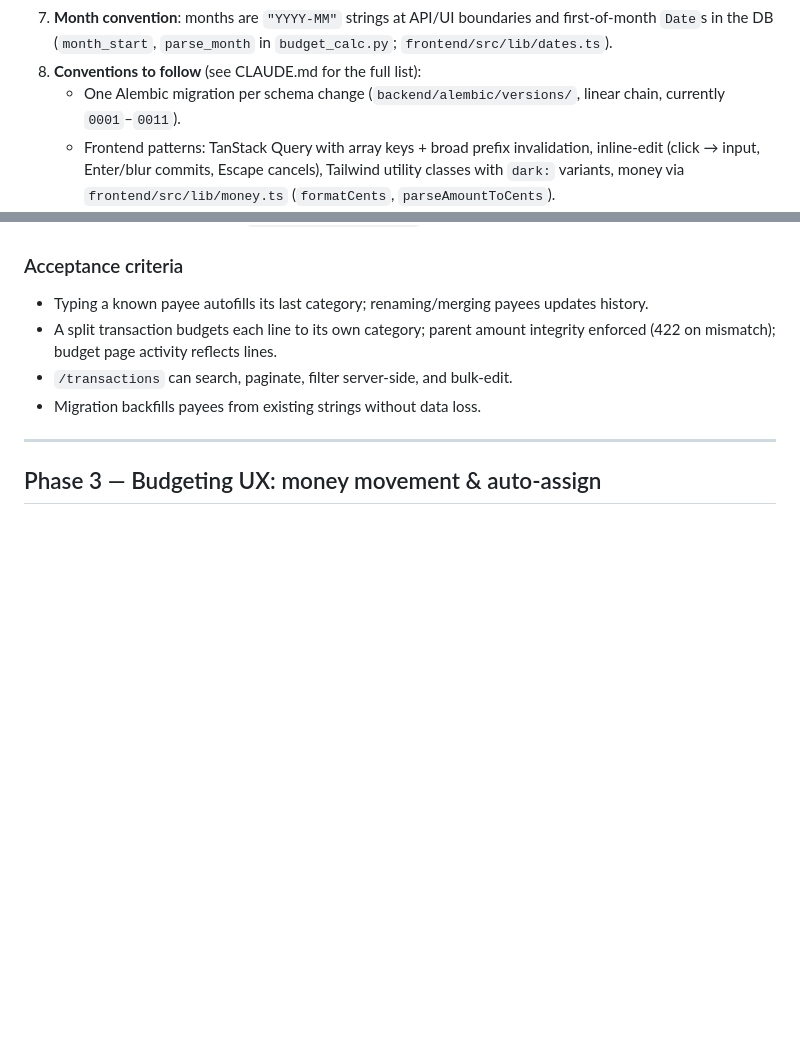
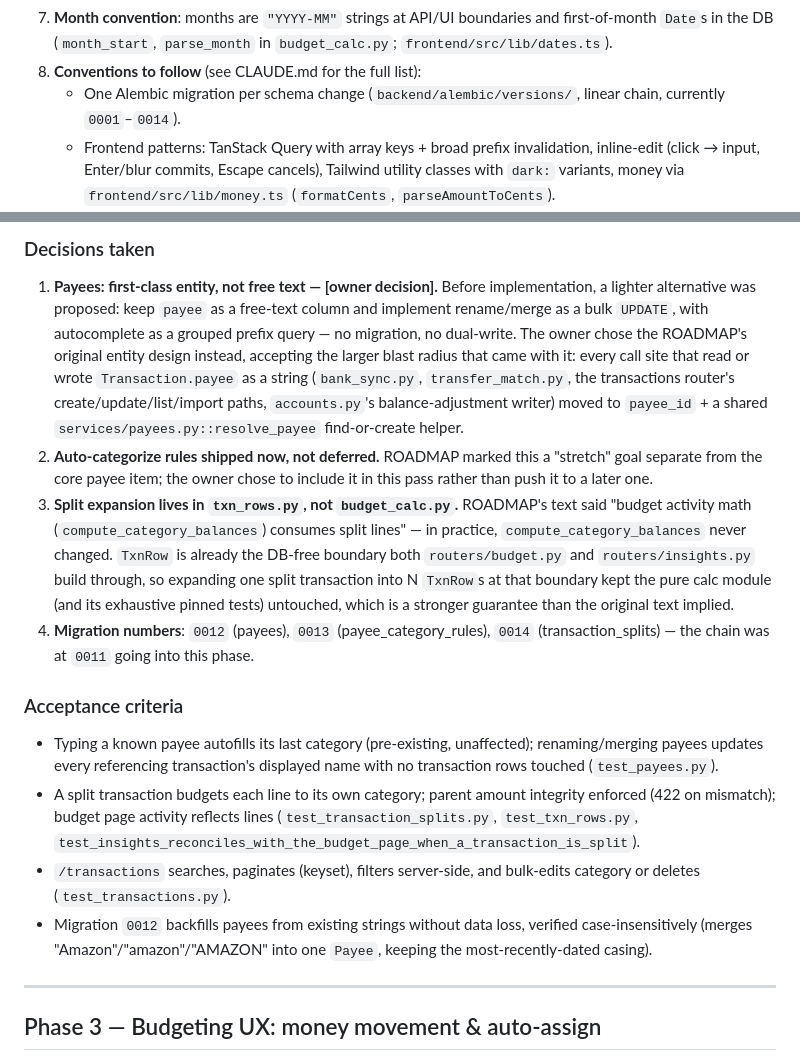
Before and after one commit to scevola44/ZeroBudget, a Markdown page: ROADMAP.md, 2 parts joined by grey strips. Rendered like a GitHub page; blank space fills up the shorter version.

```diff
--- a/ROADMAP.md
+++ b/ROADMAP.md
@@ -62,7 +62,7 @@ them. Do not "fix" them to match YNAB.
    `budget_calc.py`; `frontend/src/lib/dates.ts`).
 8. **Conventions to follow** (see CLAUDE.md for the full list):
    - One Alembic migration per schema change (`backend/alembic/versions/`,
-     linear chain, currently `0001`–`0011`).
+     linear chain, currently `0001`–`0014`).
    - Frontend patterns: TanStack Query with array keys + broad prefix
      invalidation, inline-edit (click → input, Enter/blur commits, Escape
      cancels), Tailwind utility classes with `dark:` variants, money via
@@ -252,11 +296,45 @@ daily use of a budgeting app.
+### Decisions taken
+
+1. **Payees: first-class entity, not free text — [owner decision].** Before
+   implementation, a lighter alternative was proposed: keep `payee` as a
+   free-text column and implement rename/merge as a bulk `UPDATE`, with
+   autocomplete as a grouped prefix query — no migration, no dual-write.
+   The owner chose the ROADMAP's original entity design instead, accepting
+   the larger blast radius that came with it: every call site that read or
+   wrote `Transaction.payee` as a string (`bank_sync.py`,
+   `transfer_match.py`, the transactions router's create/update/list/import
+   paths, `accounts.py`'s balance-adjustment writer) moved to `payee_id` +
+   a shared `services/payees.py::resolve_payee` find-or-create helper.
+2. **Auto-categorize rules shipped now, not deferred.** ROADMAP marked this
+   a "stretch" goal separate from the core payee item; the owner chose to
+   include it in this pass rather than push it to a later one.
+3. **Split expansion lives in `txn_rows.py`, not `budget_calc.py`.**
+   ROADMAP's text said "budget activity math (`compute_category_balances`)
+   consumes split lines" — in practice, `compute_category_balances` never
+   changed. `TxnRow` is already the DB-free boundary both `routers/budget.py`
+   and `routers/insights.py` build through, so expanding one split
+   transaction into N `TxnRow`s at that boundary kept the pure calc module
+   (and its exhaustive pinned tests) untouched, which is a stronger
+   guarantee than the original text implied.
+4. **Migration numbers**: `0012` (payees), `0013` (payee_category_rules),
+   `0014` (transaction_splits) — the chain was at `0011` going into this
+   phase.
+
 ### Acceptance criteria
 
-- Typing a known payee autofills its last category; renaming/merging payees
-  updates history.
+- Typing a known payee autofills its last category (pre-existing,
+  unaffected); renaming/merging payees updates every referencing
+  transaction's displayed name with no transaction rows touched
+  (`test_payees.py`).
 - A split transaction budgets each line to its own category; parent amount
-  integrity enforced (422 on mismatch); budget page activity reflects lines.
-- `/transactions` can search, paginate, filter server-side, and bulk-edit.
-- Migration backfills payees from existing strings without data loss.
+  integrity enforced (422 on mismatch); budget page activity reflects lines
+  (`test_transaction_splits.py`, `test_txn_rows.py`,
+  `test_insights_reconciles_with_the_budget_page_when_a_transaction_is_split`).
+- `/transactions` searches, paginates (keyset), filters server-side, and
+  bulk-edits category or deletes (`test_transactions.py`).
+- Migration `0012` backfills payees from existing strings without data loss,
+  verified case-insensitively (merges "Amazon"/"amazon"/"AMAZON" into one
+  `Payee`, keeping the most-recently-dated casing).
 
 ---
 
```
Also changed, not shown: other parts of ROADMAP.md (+50 -6 lines).
